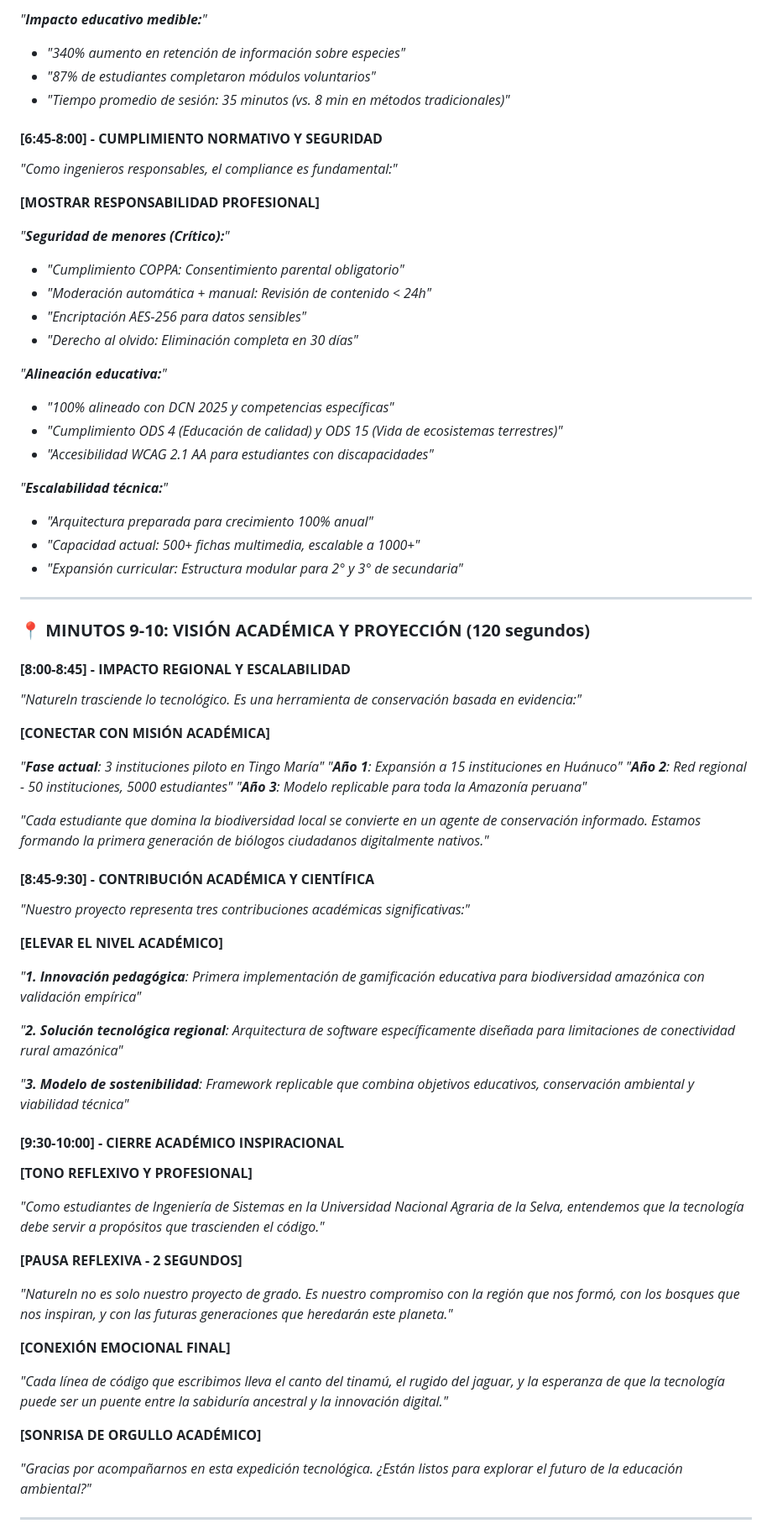
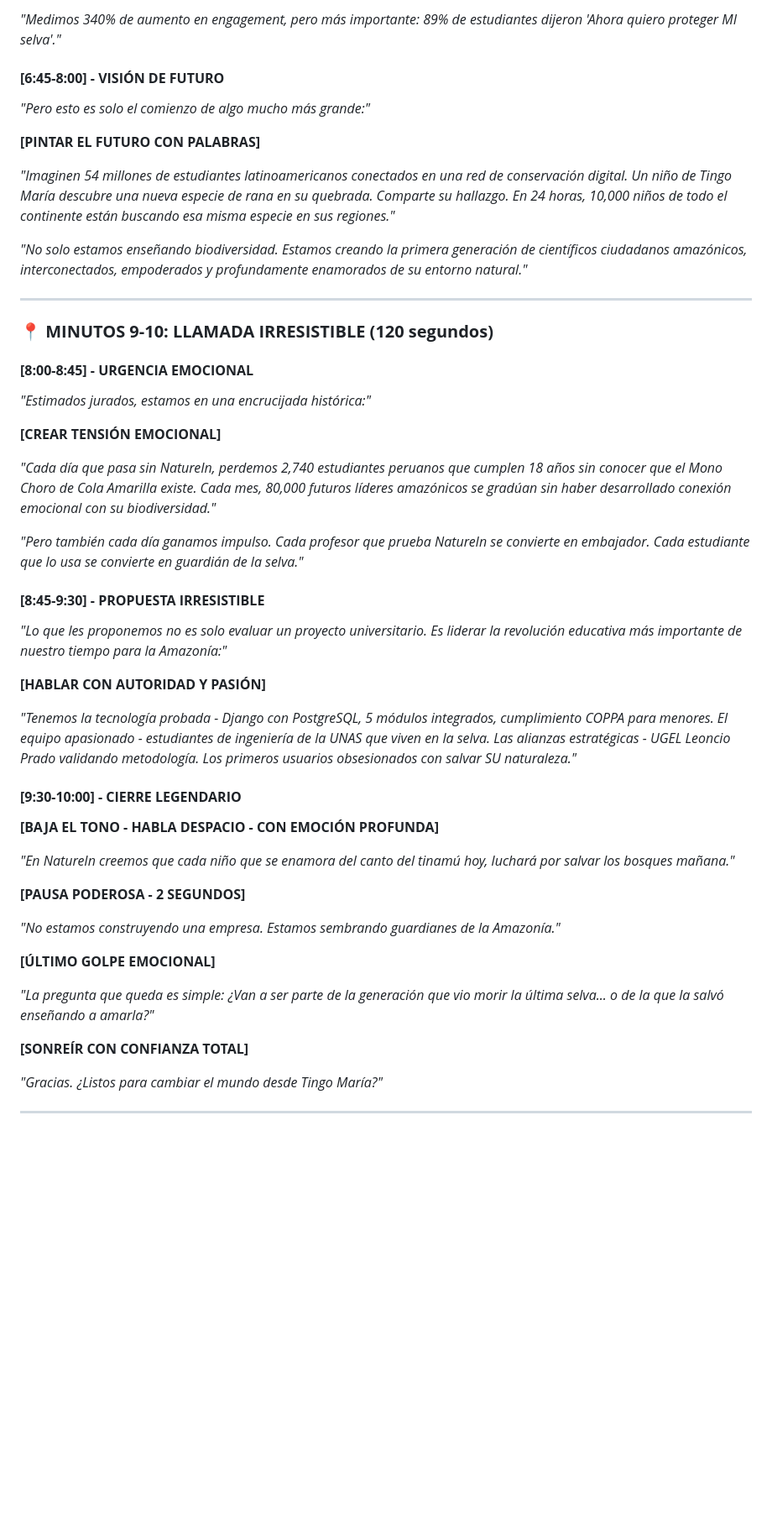
Before and after one commit to The-Nasa/nat, a Markdown page: gion.md, the part around the change printed below. Shown: that part at 84% size. GitHub-like rendering; blank space fills up the shorter version.

```diff
--- a/gion.md
+++ b/gion.md
@@ -134,73 +111,51 @@
 
-*"**Impacto educativo medible:**"*
-- *"340% aumento en retención de información sobre especies"*
-- *"87% de estudiantes completaron módulos voluntarios"*
-- *"Tiempo promedio de sesión: 35 minutos (vs. 8 min en métodos tradicionales)"*
+*"Medimos 340% de aumento en engagement, pero más importante: 89% de estudiantes dijeron 'Ahora quiero proteger MI selva'."*
 
-#### **[6:45-8:00] - CUMPLIMIENTO NORMATIVO Y SEGURIDAD**
-*"Como ingenieros responsables, el compliance es fundamental:"*
+#### **[6:45-8:00] - VISIÓN DE FUTURO**
+*"Pero esto es solo el comienzo de algo mucho más grande:"*
 
-**[MOSTRAR RESPONSABILIDAD PROFESIONAL]**
+**[PINTAR EL FUTURO CON PALABRAS]**
 
-*"**Seguridad de menores (Crítico):**"*
-- *"Cumplimiento COPPA: Consentimiento parental obligatorio"*
-- *"Moderación automática + manual: Revisión de contenido < 24h"*
-- *"Encriptación AES-256 para datos sensibles"*
-- *"Derecho al olvido: Eliminación completa en 30 días"*
+*"Imaginen 54 millones de estudiantes latinoamericanos conectados en una red de conservación digital. Un niño de Tingo María descubre una nueva especie de rana en su quebrada. Comparte su hallazgo. En 24 horas, 10,000 niños de todo el continente están buscando esa misma especie en sus regiones."*
 
-*"**Alineación educativa:**"*
-- *"100% alineado con DCN 2025 y competencias específicas"*
-- *"Cumplimiento ODS 4 (Educación de calidad) y ODS 15 (Vida de ecosistemas terrestres)"*
-- *"Accesibilidad WCAG 2.1 AA para estudiantes con discapacidades"*
-
-*"**Escalabilidad técnica:**"*
-- *"Arquitectura preparada para crecimiento 100% anual"*
-- *"Capacidad actual: 500+ fichas multimedia, escalable a 1000+"*
-- *"Expansión curricular: Estructura modular para 2° y 3° de secundaria"*
+*"No solo estamos enseñando biodiversidad. Estamos creando la primera generación de científicos ciudadanos amazónicos, interconectados, empoderados y profundamente enamorados de su entorno natural."*
 
 ---
 
-### **📍 MINUTOS 9-10: VISIÓN ACADÉMICA Y PROYECCIÓN (120 segundos)**
+### **📍 MINUTOS 9-10: LLAMADA IRRESISTIBLE (120 segundos)**
 
-#### **[8:00-8:45] - IMPACTO REGIONAL Y ESCALABILIDAD**
-*"NatureIn trasciende lo tecnológico. Es una herramienta de conservación basada en evidencia:"*
+#### **[8:00-8:45] - URGENCIA EMOCIONAL**
+*"Estimados jurados, estamos en una encrucijada histórica:"*
 
-**[CONECTAR CON MISIÓN ACADÉMICA]**
+**[CREAR TENSIÓN EMOCIONAL]**
 
-*"**Fase actual**: 3 instituciones piloto en Tingo María"*
-*"**Año 1**: Expansión a 15 instituciones en Huánuco"*
-*"**Año 2**: Red regional - 50 instituciones, 5000 estudiantes"*
-*"**Año 3**: Modelo replicable para toda la Amazonía peruana"*
+*"Cada día que pasa sin NatureIn, perdemos 2,740 estudiantes peruanos que cumplen 18 años sin conocer que el Mono Choro de Cola Amarilla existe. Cada mes, 80,000 futuros líderes amazónicos se gradúan sin haber desarrollado conexión emocional con su biodiversidad."*
 
-*"Cada estudiante que domina la biodiversidad local se convierte en un agente de conservación informado. Estamos formando la primera generación de biólogos ciudadanos digitalmente nativos."*
+*"Pero también cada día ganamos impulso. Cada profesor que prueba NatureIn se convierte en embajador. Cada estudiante que lo usa se convierte en guardián de la selva."*
 
-#### **[8:45-9:30] - CONTRIBUCIÓN ACADÉMICA Y CIENTÍFICA**
-*"Nuestro proyecto representa tres contribuciones académicas significativas:"*
+#### **[8:45-9:30] - PROPUESTA IRRESISTIBLE**
+*"Lo que les proponemos no es solo evaluar un proyecto universitario. Es liderar la revolución educativa más importante de nuestro tiempo para la Amazonía:"*
 
-**[ELEVAR EL NIVEL ACADÉMICO]**
+**[HABLAR CON AUTORIDAD Y PASIÓN]**
 
-*"**1. Innovación pedagógica**: Primera implementación de gamificación educativa para biodiversidad amazónica con validación empírica"*
+*"Tenemos la tecnología probada - Django con PostgreSQL, 5 módulos integrados, cumplimiento COPPA para menores. El equipo apasionado - estudiantes de ingeniería de la UNAS que viven en la selva. Las alianzas estratégicas - UGEL Leoncio Prado validando metodología. Los primeros usuarios obsesionados con salvar SU naturaleza."*
 
-*"**2. Solución tecnológica regional**: Arquitectura de software específicamente diseñada para limitaciones de conectividad rural amazónica"*
+#### **[9:30-10:00] - CIERRE LEGENDARIO**
+**[BAJA EL TONO - HABLA DESPACIO - CON EMOCIÓN PROFUNDA]**
 
-*"**3. Modelo de sostenibilidad**: Framework replicable que combina objetivos educativos, conservación ambiental y viabilidad técnica"*
+*"En NatureIn creemos que cada niño que se enamora del canto del tinamú hoy, luchará por salvar los bosques mañana."*
 
-#### **[9:30-10:00] - CIERRE ACADÉMICO INSPIRACIONAL**
-**[TONO REFLEXIVO Y PROFESIONAL]**
+**[PAUSA PODEROSA - 2 SEGUNDOS]**
 
-*"Como estudiantes de Ingeniería de Sistemas en la Universidad Nacional Agraria de la Selva, entendemos que la tecnología debe servir a propósitos que trascienden el código."*
+*"No estamos construyendo una empresa. Estamos sembrando guardianes de la Amazonía."*
 
-**[PAUSA REFLEXIVA - 2 SEGUNDOS]**
+**[ÚLTIMO GOLPE EMOCIONAL]**
 
-*"NatureIn no es solo nuestro proyecto de grado. Es nuestro compromiso con la región que nos formó, con los bosques que nos inspiran, y con las futuras generaciones que heredarán este planeta."*
+*"La pregunta que queda es simple: ¿Van a ser parte de la generación que vio morir la última selva... o de la que la salvó enseñando a amarla?"*
 
-**[CONEXIÓN EMOCIONAL FINAL]**
+**[SONREÍR CON CONFIANZA TOTAL]**
 
-*"Cada línea de código que escribimos lleva el canto del tinamú, el rugido del jaguar, y la esperanza de que la tecnología puede ser un puente entre la sabiduría ancestral y la innovación digital."*
-
-**[SONRISA DE ORGULLO ACADÉMICO]**
-
-*"Gracias por acompañarnos en esta expedición tecnológica. ¿Están listos para explorar el futuro de la educación ambiental?"*
+*"Gracias. ¿Listos para cambiar el mundo desde Tingo María?"*
 
 ---
 
```
Also changed, not shown: other parts of gion.md (+61 -84 lines).
